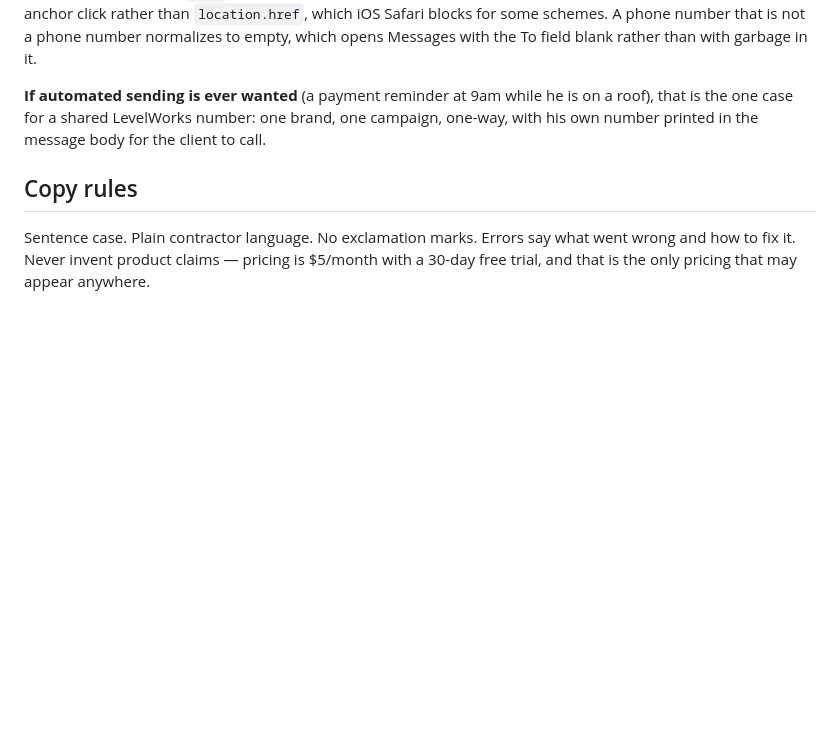
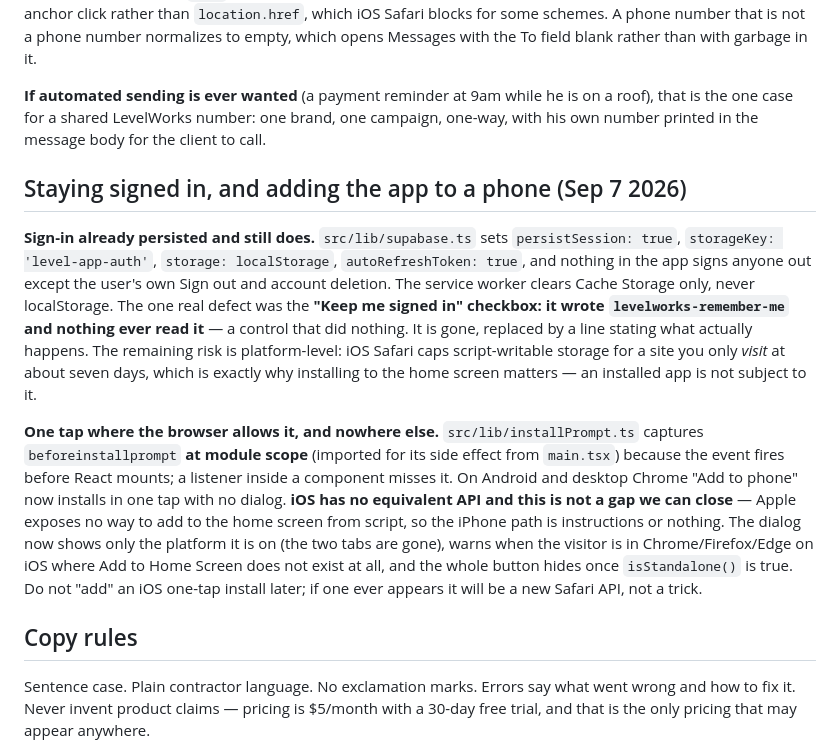
Before and after one commit to EricJConnor/levelworks, a Markdown page: CLAUDE.md, the part around the change. Rendered like a GitHub page; blank space fills up the shorter version.

Commit message:
Brief: sign-in persistence and the install button (#18)
Claude-Session: https://claude.ai/code/session_01Ktn7W7Pcj7gb8GHoWKiqoT

Co-authored-by: Claude <noreply@anthropic.com>

```diff
--- a/CLAUDE.md
+++ b/CLAUDE.md
@@ -205,6 +205,28 @@ To field blank rather than with garbage in it.
 roof), that is the one case for a shared LevelWorks number: one brand, one campaign,
 one-way, with his own number printed in the message body for the client to call.
 
+## Staying signed in, and adding the app to a phone (Sep 7 2026)
+
+**Sign-in already persisted and still does.** `src/lib/supabase.ts` sets `persistSession: true`,
+`storageKey: 'level-app-auth'`, `storage: localStorage`, `autoRefreshToken: true`, and nothing in
+the app signs anyone out except the user's own Sign out and account deletion. The service worker
+clears Cache Storage only, never localStorage. The one real defect was the **"Keep me signed in"
+checkbox: it wrote `levelworks-remember-me` and nothing ever read it** — a control that did
+nothing. It is gone, replaced by a line stating what actually happens. The remaining risk is
+platform-level: iOS Safari caps script-writable storage for a site you only *visit* at about
+seven days, which is exactly why installing to the home screen matters — an installed app is not
+subject to it.
+
+**One tap where the browser allows it, and nowhere else.** `src/lib/installPrompt.ts` captures
+`beforeinstallprompt` **at module scope** (imported for its side effect from `main.tsx`) because
+the event fires before React mounts; a listener inside a component misses it. On Android and
+desktop Chrome "Add to phone" now installs in one tap with no dialog. **iOS has no equivalent API
+and this is not a gap we can close** — Apple exposes no way to add to the home screen from script,
+so the iPhone path is instructions or nothing. The dialog now shows only the platform it is on
+(the two tabs are gone), warns when the visitor is in Chrome/Firefox/Edge on iOS where Add to Home
+Screen does not exist at all, and the whole button hides once `isStandalone()` is true. Do not
+"add" an iOS one-tap install later; if one ever appears it will be a new Safari API, not a trick.
+
 ## Copy rules
 
 Sentence case. Plain contractor language. No exclamation marks. Errors say what went wrong and how to
```
